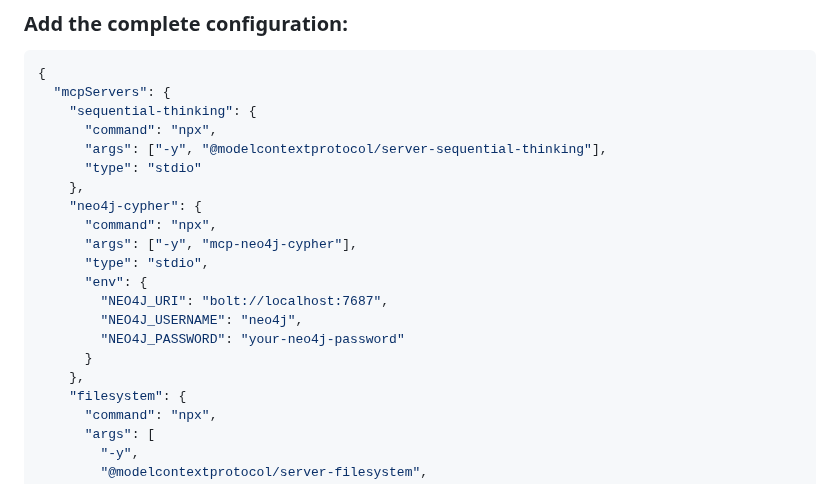
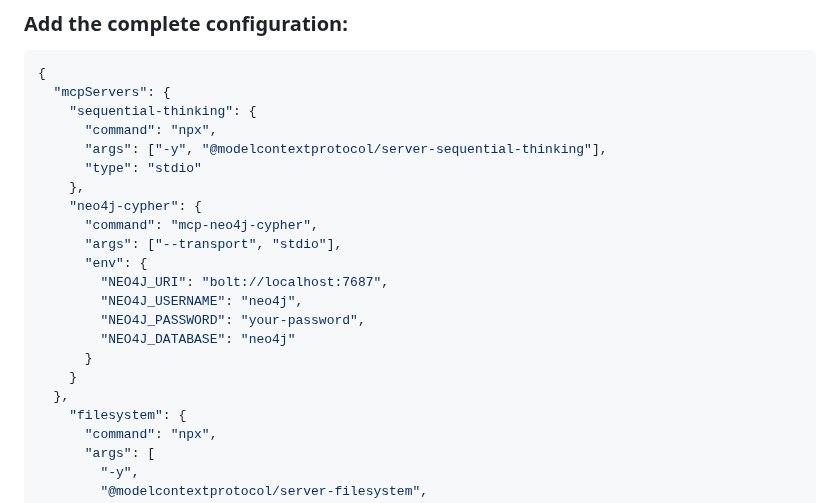
Before and after one commit to Check-It-Out-Dev/graph-theory-system-modeling, a Markdown page: Promts/mcp_servers_mac_guide.md, the part around the change. Drawn GitHub-style.

Commit message:
Prompts to use in your project

```diff
--- a/Promts/mcp_servers_mac_guide.md
+++ b/Promts/mcp_servers_mac_guide.md
@@ -72,15 +72,16 @@ nano ~/.claude.json
       "type": "stdio"
     },
     "neo4j-cypher": {
-      "command": "npx",
-      "args": ["-y", "mcp-neo4j-cypher"],
-      "type": "stdio",
+      "command": "mcp-neo4j-cypher",
+      "args": ["--transport", "stdio"],
       "env": {
         "NEO4J_URI": "bolt://localhost:7687",
         "NEO4J_USERNAME": "neo4j",
-        "NEO4J_PASSWORD": "your-neo4j-password"
+        "NEO4J_PASSWORD": "your-password",
+        "NEO4J_DATABASE": "neo4j"
       }
-    },
+    }
+  },
     "filesystem": {
       "command": "npx",
       "args": [
```
